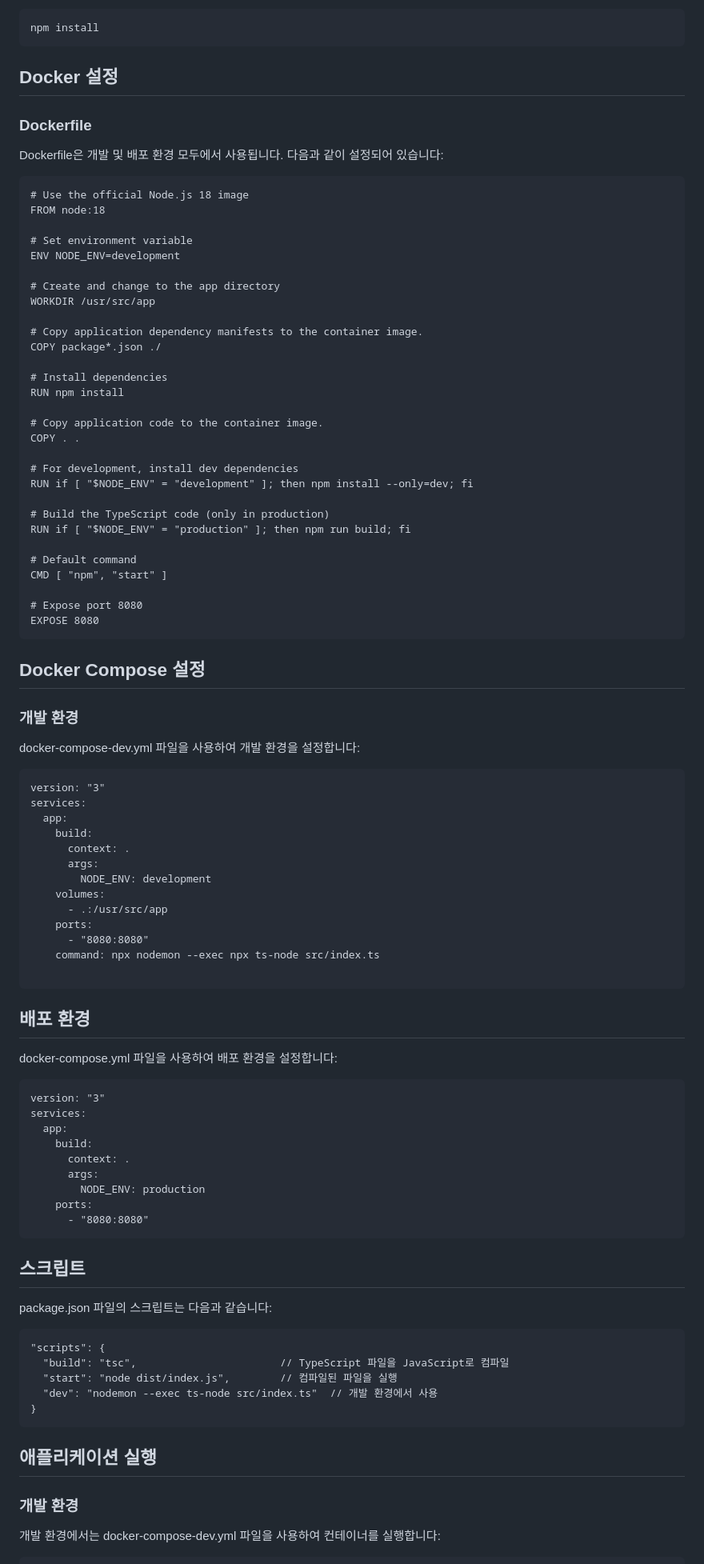
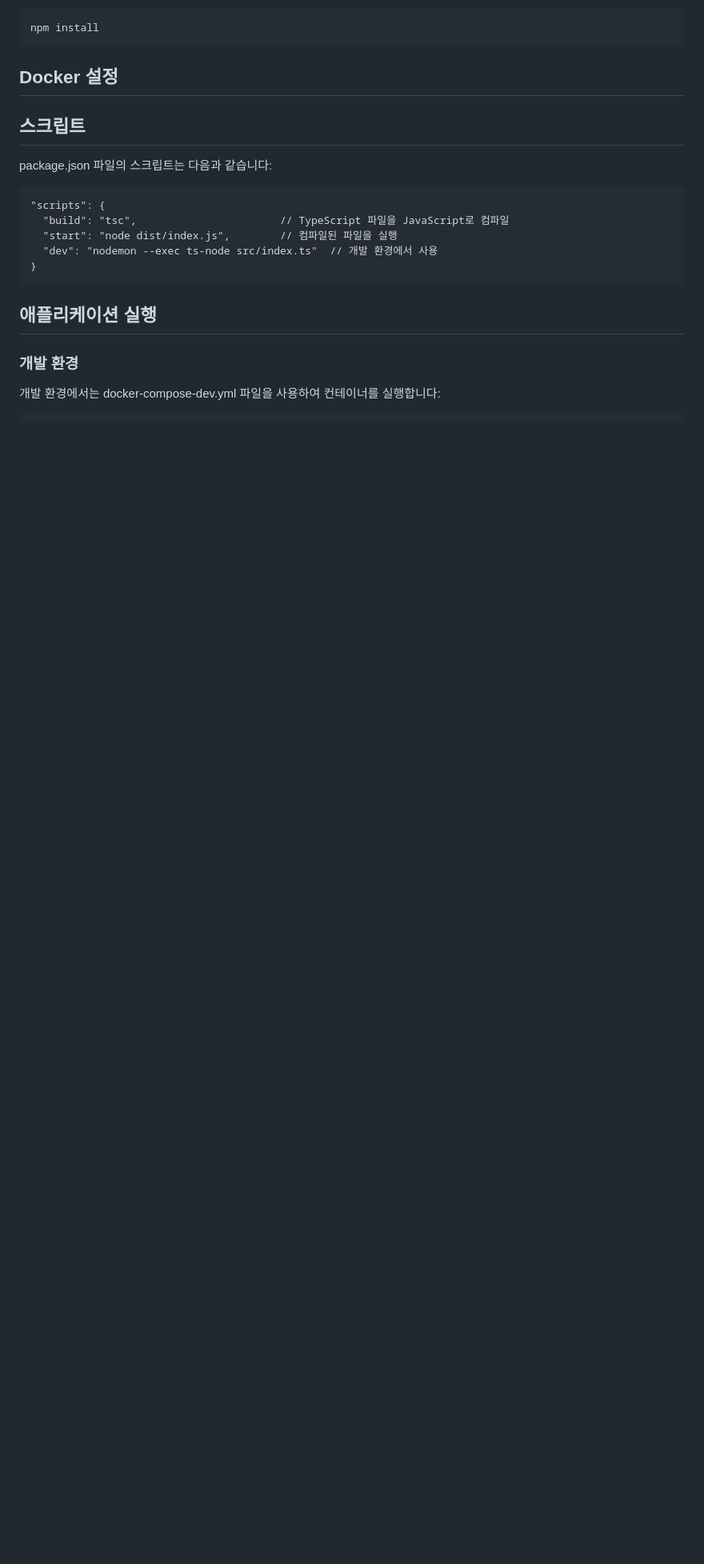
Before and after one commit to lifoli/ChnoAI-api, a Markdown page: README.md, the part around one of its changes. Shown at 80% size. Rendered like a GitHub page; blank space fills up the shorter version.

````diff
--- a/README.md
+++ b/README.md
@@ -37,80 +37,6 @@ npm install
 ```
 
 ## Docker 설정
-
-### Dockerfile
-
-Dockerfile은 개발 및 배포 환경 모두에서 사용됩니다. 다음과 같이 설정되어 있습니다:
-
-```
-# Use the official Node.js 18 image
-FROM node:18
-
-# Set environment variable
-ENV NODE_ENV=development
-
-# Create and change to the app directory
-WORKDIR /usr/src/app
-
-# Copy application dependency manifests to the container image.
-COPY package*.json ./
-
-# Install dependencies
-RUN npm install
-
-# Copy application code to the container image.
-COPY . .
-
-# For development, install dev dependencies
-RUN if [ "$NODE_ENV" = "development" ]; then npm install --only=dev; fi
-
-# Build the TypeScript code (only in production)
-RUN if [ "$NODE_ENV" = "production" ]; then npm run build; fi
-
-# Default command
-CMD [ "npm", "start" ]
-
-# Expose port 8080
-EXPOSE 8080
-```
-
-## Docker Compose 설정
-
-### 개발 환경
-
-docker-compose-dev.yml 파일을 사용하여 개발 환경을 설정합니다:
-
-```
-version: "3"
-services:
-  app:
-    build:
-      context: .
-      args:
-        NODE_ENV: development
-    volumes:
-      - .:/usr/src/app
-    ports:
-      - "8080:8080"
-    command: npx nodemon --exec npx ts-node src/index.ts
-
-```
-
-## 배포 환경
-
-docker-compose.yml 파일을 사용하여 배포 환경을 설정합니다:
-
-```
-version: "3"
-services:
-  app:
-    build:
-      context: .
-      args:
-        NODE_ENV: production
-    ports:
-      - "8080:8080"
-```
 
 ## 스크립트
 
````
Also changed, not shown: other parts of README.md (+191 -0 lines).
